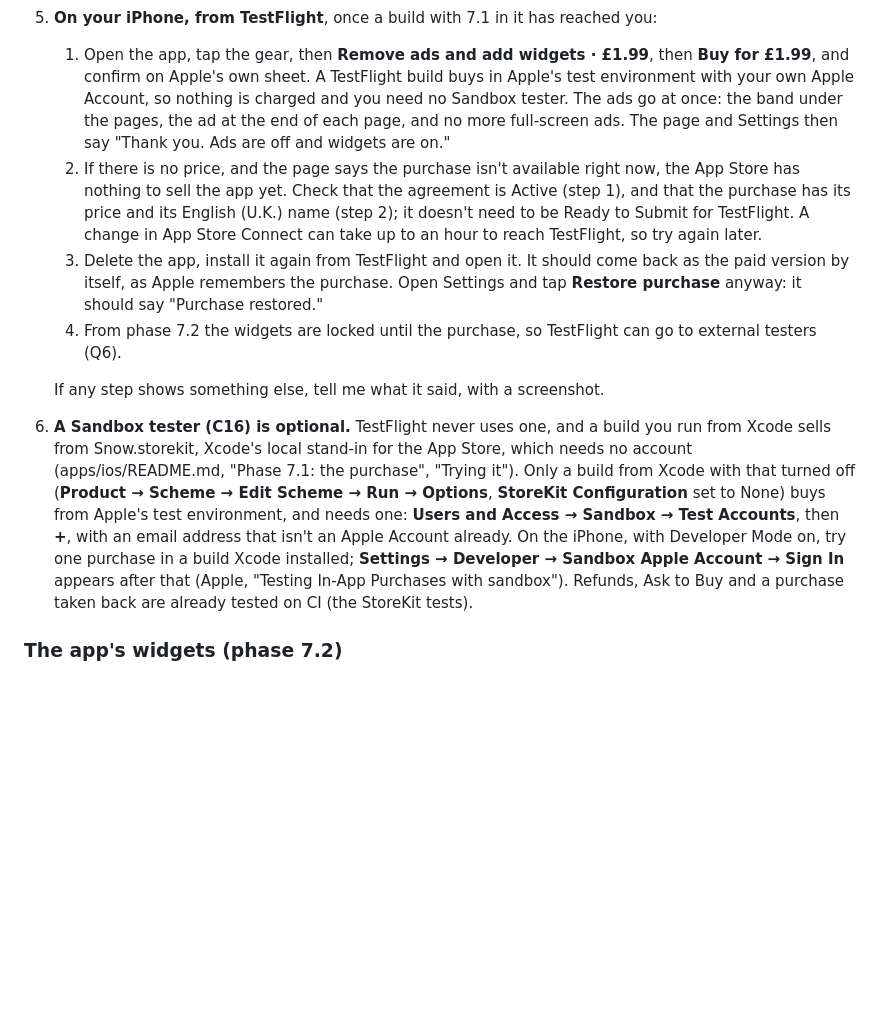
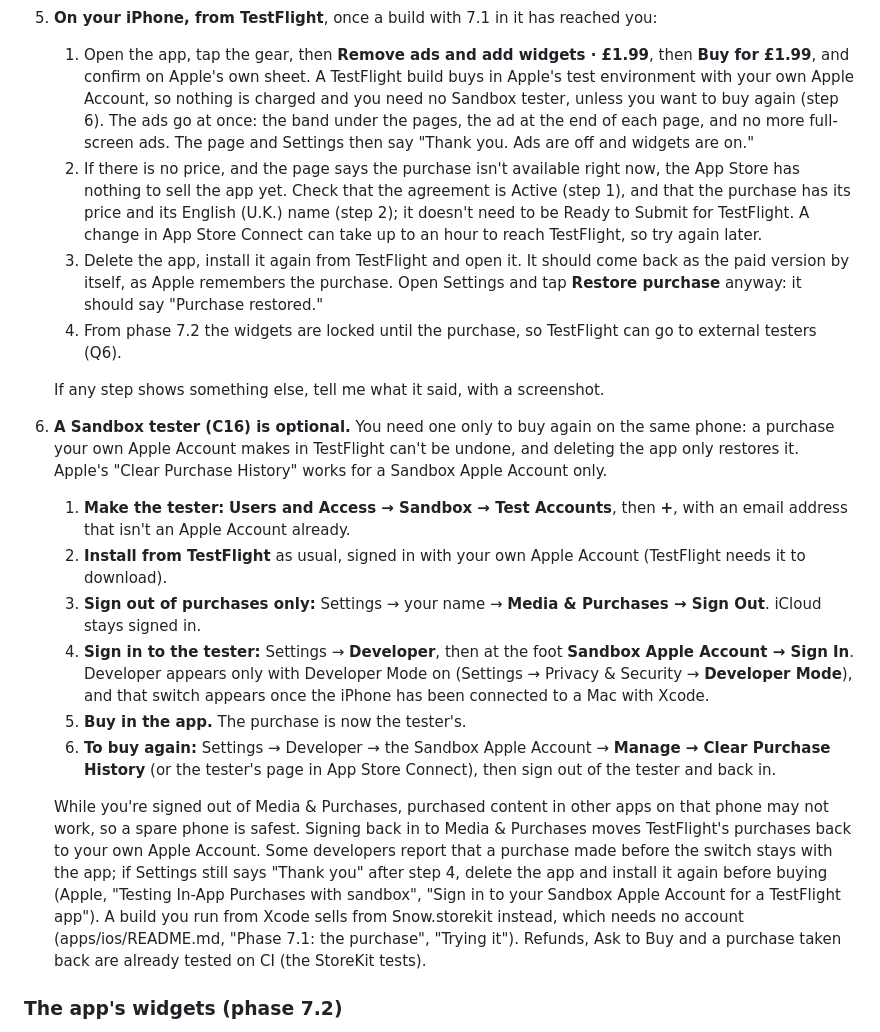
Before and after one commit to challigan/isithot.today, a Markdown page: docs/SETUP.md, the part around the change. Drawn GitHub-style; blank space fills up the shorter version.

Commit message:
SETUP: a TestFlight purchase can be bought again with a Sandbox tester
Step 6 said TestFlight never uses a Sandbox Apple Account. Apple's
"Testing In-App Purchases with sandbox" says otherwise: an app from
TestFlight runs in the sandbox, and signing out of Media & Purchases
and into a Sandbox Apple Account under Settings → Developer gives it
the sandbox's controls, Clear Purchase History among them. Carl asked
how to buy the unlock again on TestFlight; step 6 now says how, with
the cautions Apple and other developers give.

Co-Authored-By: Claude Opus 5.5 <noreply@anthropic.com>
Claude-Session: https://claude.ai/code/session_01VfdqwkJ4w4gF71WjR48o1z

```diff
--- a/docs/SETUP.md
+++ b/docs/SETUP.md
@@ -566,9 +566,9 @@ it on your phone. StoreKit needs nothing in GitHub or Netlify: no secret and no
    1. Open the app, tap the gear, then **Remove ads and add widgets · £1.99**, then **Buy for
       £1.99**, and confirm on Apple's own sheet. A TestFlight build buys in Apple's test
       environment with your own Apple Account, so nothing is charged and you need no Sandbox
-      tester. The ads go at once: the band under the pages, the ad at the end of each page, and
-      no more full-screen ads. The page and Settings then say "Thank you. Ads are off and widgets
-      are on."
+      tester, unless you want to buy again (step 6). The ads go at once: the band under the
+      pages, the ad at the end of each page, and no more full-screen ads. The page and Settings
+      then say "Thank you. Ads are off and widgets are on."
    2. If there is no price, and the page says the purchase isn't available right now, the App
       Store has nothing to sell the app yet. Check that the agreement is Active (step 1), and
       that the purchase has its price and its English (U.K.) name (step 2); it doesn't need to be
@@ -582,16 +582,33 @@ it on your phone. StoreKit needs nothing in GitHub or Netlify: no secret and no
 
    If any step shows something else, tell me what it said, with a screenshot.
 
-6. **A Sandbox tester (C16) is optional.** TestFlight never uses one, and a build you run from
-   Xcode sells from Snow.storekit, Xcode's local stand-in for the App Store, which needs no
-   account (apps/ios/README.md, "Phase 7.1: the purchase", "Trying it"). Only a build from Xcode
-   with that turned off (**Product → Scheme → Edit Scheme → Run → Options**, **StoreKit
-   Configuration** set to None) buys from Apple's test environment, and needs one: **Users and
-   Access → Sandbox → Test Accounts**, then **+**, with an email address that isn't an Apple
-   Account already. On the iPhone, with Developer Mode on, try one purchase in a build Xcode
-   installed; **Settings → Developer → Sandbox Apple Account → Sign In** appears after that
-   (Apple, "Testing In-App Purchases with sandbox"). Refunds, Ask to Buy and a purchase taken
-   back are already tested on CI (the StoreKit tests).
+6. **A Sandbox tester (C16) is optional.** You need one only to buy again on the same phone: a
+   purchase your own Apple Account makes in TestFlight can't be undone, and deleting the app only
+   restores it. Apple's "Clear Purchase History" works for a Sandbox Apple Account only.
+   1. **Make the tester:** **Users and Access → Sandbox → Test Accounts**, then **+**, with an
+      email address that isn't an Apple Account already.
+   2. **Install from TestFlight** as usual, signed in with your own Apple Account (TestFlight
+      needs it to download).
+   3. **Sign out of purchases only:** Settings → your name → **Media & Purchases → Sign Out**.
+      iCloud stays signed in.
+   4. **Sign in to the tester:** Settings → **Developer**, then at the foot **Sandbox Apple
+      Account → Sign In**. Developer appears only with Developer Mode on (Settings → Privacy &
+      Security → **Developer Mode**), and that switch appears once the iPhone has been connected
+      to a Mac with Xcode.
+   5. **Buy in the app.** The purchase is now the tester's.
+   6. **To buy again:** Settings → Developer → the Sandbox Apple Account → **Manage → Clear
+      Purchase History** (or the tester's page in App Store Connect), then sign out of the
+      tester and back in.
+
+   While you're signed out of Media & Purchases, purchased content in other apps on that phone
+   may not work, so a spare phone is safest. Signing back in to Media & Purchases moves
+   TestFlight's purchases back to your own Apple Account. Some developers report that a purchase
+   made before the switch stays with the app; if Settings still says "Thank you" after step 4,
+   delete the app and install it again before buying (Apple, "Testing In-App Purchases with
+   sandbox", "Sign in to your Sandbox Apple Account for a TestFlight app"). A build you run from
+   Xcode sells from Snow.storekit instead, which needs no account (apps/ios/README.md, "Phase
+   7.1: the purchase", "Trying it"). Refunds, Ask to Buy and a purchase taken back are already
+   tested on CI (the StoreKit tests).
 
 ### The app's widgets (phase 7.2)
 
```
